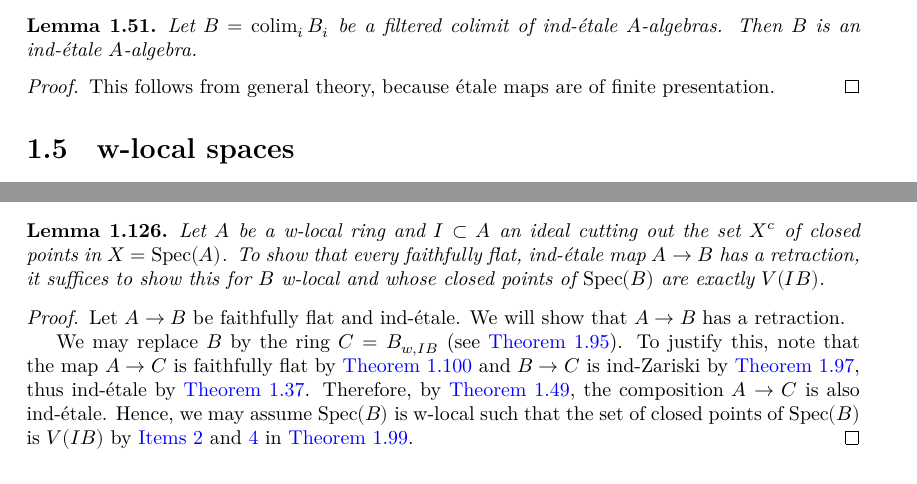
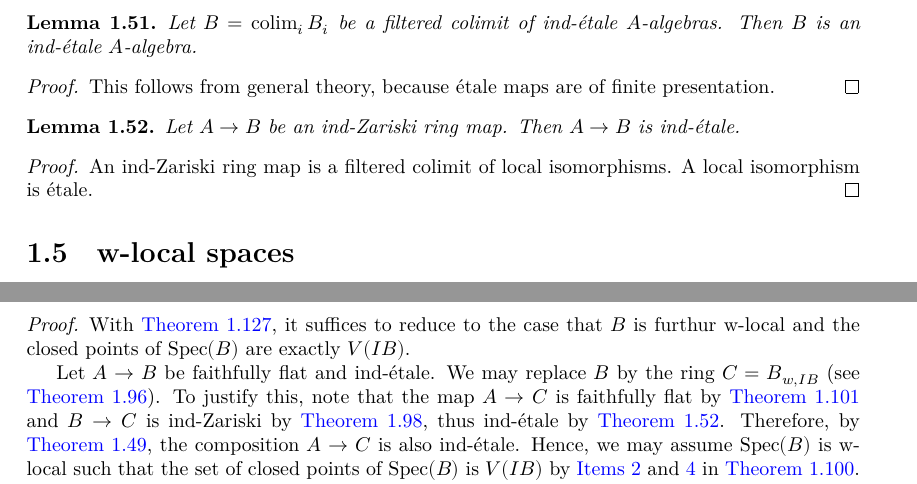
Before and after one commit to chrisflav/proetale, a LaTeX document (blueprint/src/print.tex, which reads blueprint/src/chapters/local-structure.tex): two parts of pages 10 and 24 of 34 before the commit and two parts of pages 10 and 25 of 34 after it, joined at a grey line, cut so that both start at the same text. Compiled offline with XeLaTeX.

Commit message:
refactor IsWContractibleRing.exists_retraction

```diff
--- a/blueprint/src/chapters/local-structure.tex
+++ b/blueprint/src/chapters/local-structure.tex
@@ -638,6 +640,17 @@ The following example shows that our definition agrees with the one in
 
 \begin{proof}
     This follows from general theory, because étale maps are of finite presentation.
+\end{proof}
+
+\begin{lemma}
+  Let $A \to B$ be an ind-Zariski ring map. Then $A \to B$ is ind-étale.
+  \label{thm:ind-Zariski-is-ind-etale}
+  \uses{def:ind-Zariski,def:ind-etale}
+  \lean{Algebra.IndZariski.indEtale,RingHom.IndZariski.indEtale}
+\end{lemma}
+
+\begin{proof}
+  An ind-Zariski ring map is a filtered colimit of local isomorphisms. A local isomorphism is étale.
 \end{proof}
 
 \section{w-local spaces}
@@ -1911,26 +1924,6 @@ We will see that if a ring $A$ is w-contractible, every faithfully flat, ind-ét
 this we will perform a series of reductions.
 
 \begin{lemma}
-    \label{thm:ind-etale-has-retraction-if-ind-etale-plus-c-has}
-    \uses{def:w-local-ring,def:ind-etale}
-    \lean{IsWLocalRing.exists_retraction_of_exists_retraction_of_zeroLocus_map_eq}
-    \leanok
-    Let \(A\) be a w-local ring and $I \subset A$ an ideal cutting out the set $X^c$ of closed points
-    in $X = \Spec (A)$. To show that every faithfully flat, ind-étale map $A \to B$ has a
-    retraction, it suffices to show this for \(B\) w-local and whose
-    closed points of \(\Spec (B)\) are exactly \(V(IB)\).
-\end{lemma}
-
-\begin{proof}
-  \uses{def:w-localization-ideal,cor:closed-points-isom-w-local-faithfully-flat,thm:w-localization-ideal-ind-Zariski,thm:ind-Zariski-is-flat-ind-etale,thm:ind-etale-comp,thm:closed-points-isom-w-local}
-  Let $A \to B$ be faithfully flat and ind-étale.
-  % We will use without further mention the fact that a flat map $A \to B$ is faithfully flat if and only if every closed point of $\operatorname{Spec}(A)$ is in the image of $\operatorname{Spec}(B) \to \operatorname{Spec}(A)$.
-  We will show that $A \to B$ has a retraction.
-
-  We may replace $B$ by the ring $C = B_{w, IB}$ (see \Cref{def:w-localization-ideal}). To justify this, note that the map \(A \to C\) is faithfully flat by \Cref{cor:closed-points-isom-w-local-faithfully-flat} and \(B \to C\) is ind-Zariski by \Cref{thm:w-localization-ideal-ind-Zariski}, thus ind-étale by \Cref{thm:ind-Zariski-is-flat-ind-etale}. Therefore, by \Cref{thm:ind-etale-comp}, the composition \( A \to C \) is also ind-étale. Hence, we may assume $\Spec (B)$ is w-local such that the set of closed points of $\Spec (B)$ is $V(IB)$ by \Cref{item:w-local-closed-points-isom-w-local,item:inverse-image-closed-points-isom-w-local} in \Cref{thm:closed-points-isom-w-local}.
-\end{proof}
-
-\begin{lemma}
     \label{thm:ind-etale-plus-c-has-retraction-if-w-contractible}
     \uses{def:w-contractible-ring,def:extremally-disconnected,def:ind-etale}
     \lean{IsWContractibleRing.exists_retraction_of_zeroLocus_map_eq_closedPoints}
@@ -1958,8 +1951,12 @@ this we will perform a series of reductions.
 \end{proposition}
 
 \begin{proof}
-  \uses{thm:ind-etale-has-retraction-if-ind-etale-plus-c-has,thm:ind-etale-plus-c-has-retraction-if-w-contractible}
-  This is \Cref{thm:ind-etale-plus-c-has-retraction-if-w-contractible} with \Cref{thm:ind-etale-has-retraction-if-ind-etale-plus-c-has}.
+  \uses{def:w-localization-ideal,cor:closed-points-isom-w-local-faithfully-flat,thm:w-localization-ideal-ind-Zariski,thm:ind-Zariski-is-ind-etale,thm:ind-etale-comp,thm:closed-points-isom-w-local,thm:ind-etale-plus-c-has-retraction-if-w-contractible}
+  \leanok
+  With \Cref{thm:ind-etale-plus-c-has-retraction-if-w-contractible}, it suffices to reduce to the case that \(B\) is furthur w-local and the closed points of \(\Spec (B)\) are exactly \(V(IB)\).
+
+  Let $A \to B$ be faithfully flat and ind-étale. We may replace $B$ by the ring $C = B_{w, IB}$ (see \Cref{def:w-localization-ideal}). To justify this, note that the map \(A \to C\) is faithfully flat by \Cref{cor:closed-points-isom-w-local-faithfully-flat} and \(B \to C\) is ind-Zariski by \Cref{thm:w-localization-ideal-ind-Zariski}, thus ind-étale by \Cref{thm:ind-Zariski-is-ind-etale}. Therefore, by \Cref{thm:ind-etale-comp}, the composition \( A \to C \) is also ind-étale. Hence, we may assume $\Spec (B)$ is w-local such that the set of closed points of $\Spec (B)$ is $V(IB)$ by \Cref{item:w-local-closed-points-isom-w-local,item:inverse-image-closed-points-isom-w-local} in \Cref{thm:closed-points-isom-w-local}.
+
   % Assume (1) or equivalently (2). We have (3)(c) by Lemma \ref{lemma:097V}. Properties (3)(a) and (3)(b) follow from Lemma \ref{lemma:09AZ}.
 \end{proof}
 
```
Also changed, not shown: blueprint/src/chapters/local-structure.tex (22 more changed lines), 4 other files.
